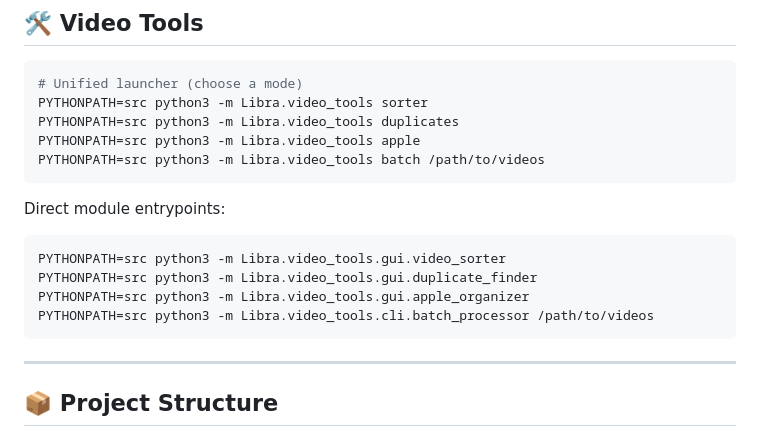
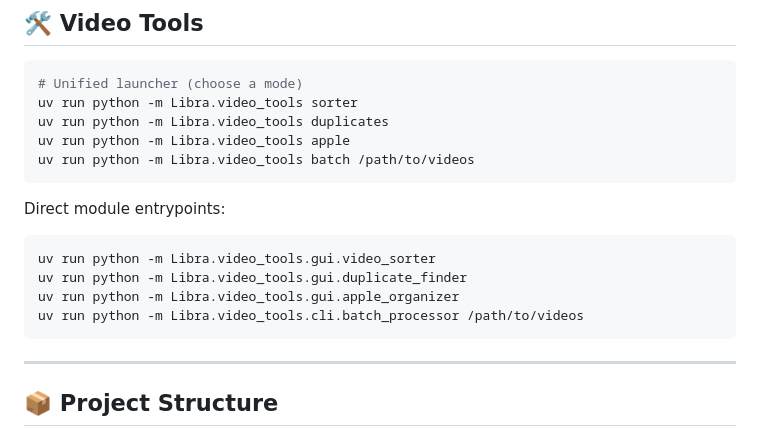
Before and after one commit to RazorBackRoar/Libra, a Markdown page: README.md, the part around one of its changes. Drawn GitHub-style.

Commit message:
docs(readme): update badges and uv run examples

````diff
--- a/README.md
+++ b/README.md
@@ -79,19 +80,19 @@ librapush
 
 ```bash
 # Unified launcher (choose a mode)
-PYTHONPATH=src python3 -m Libra.video_tools sorter
-PYTHONPATH=src python3 -m Libra.video_tools duplicates
-PYTHONPATH=src python3 -m Libra.video_tools apple
-PYTHONPATH=src python3 -m Libra.video_tools batch /path/to/videos
+uv run python -m Libra.video_tools sorter
+uv run python -m Libra.video_tools duplicates
+uv run python -m Libra.video_tools apple
+uv run python -m Libra.video_tools batch /path/to/videos
 ```
 
 Direct module entrypoints:
 
 ```bash
-PYTHONPATH=src python3 -m Libra.video_tools.gui.video_sorter
-PYTHONPATH=src python3 -m Libra.video_tools.gui.duplicate_finder
-PYTHONPATH=src python3 -m Libra.video_tools.gui.apple_organizer
-PYTHONPATH=src python3 -m Libra.video_tools.cli.batch_processor /path/to/videos
+uv run python -m Libra.video_tools.gui.video_sorter
+uv run python -m Libra.video_tools.gui.duplicate_finder
+uv run python -m Libra.video_tools.gui.apple_organizer
+uv run python -m Libra.video_tools.cli.batch_processor /path/to/videos
 ```
 
 ---
````
Also changed, not shown: other parts of README.md (+2 -1 lines).
